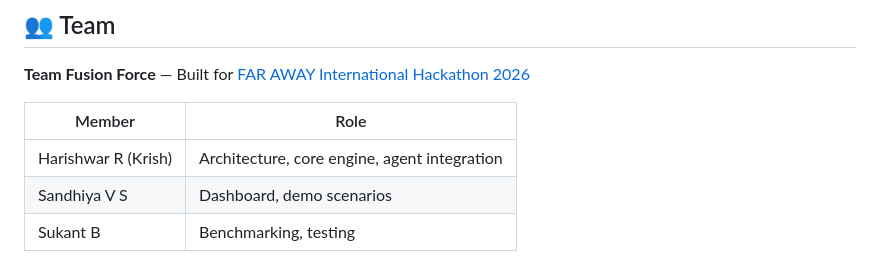
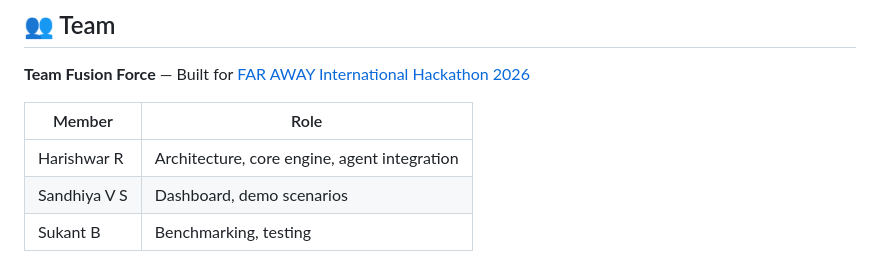
Before and after one commit to TecqHarishKrish/Driftwatch-Agentic_Autonomous_Systems, a Markdown page: README.md, the part around the change. Rendered like a GitHub page.

```diff
--- a/README.md
+++ b/README.md
@@ -587,7 +587,7 @@ A structured artifact emitted after task completion. Acts as a tamper-evident au
 
 | Member | Role |
 |--------|------|
-| Harishwar R (Krish) | Architecture, core engine, agent integration |
+| Harishwar R | Architecture, core engine, agent integration |
 | Sandhiya V S | Dashboard, demo scenarios |
 | Sukant B | Benchmarking, testing |
 
```
